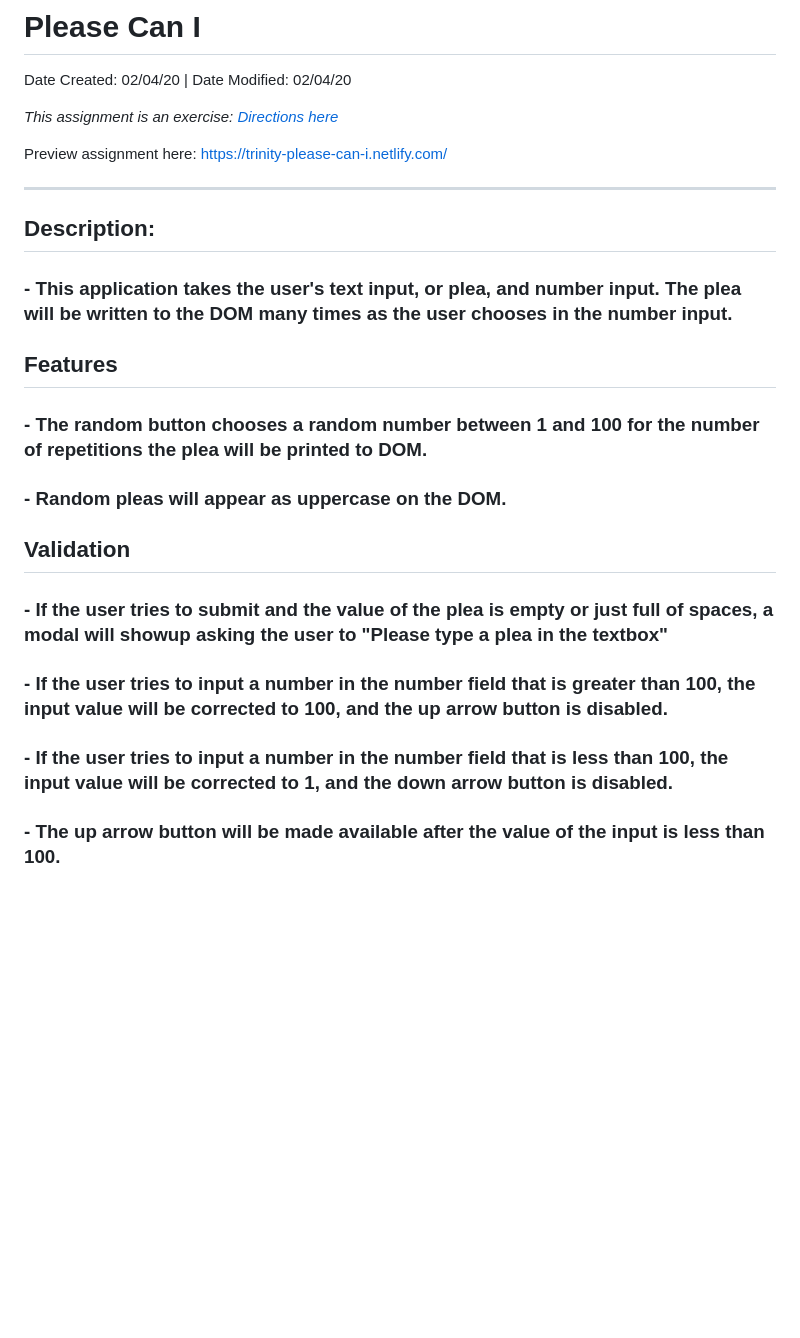
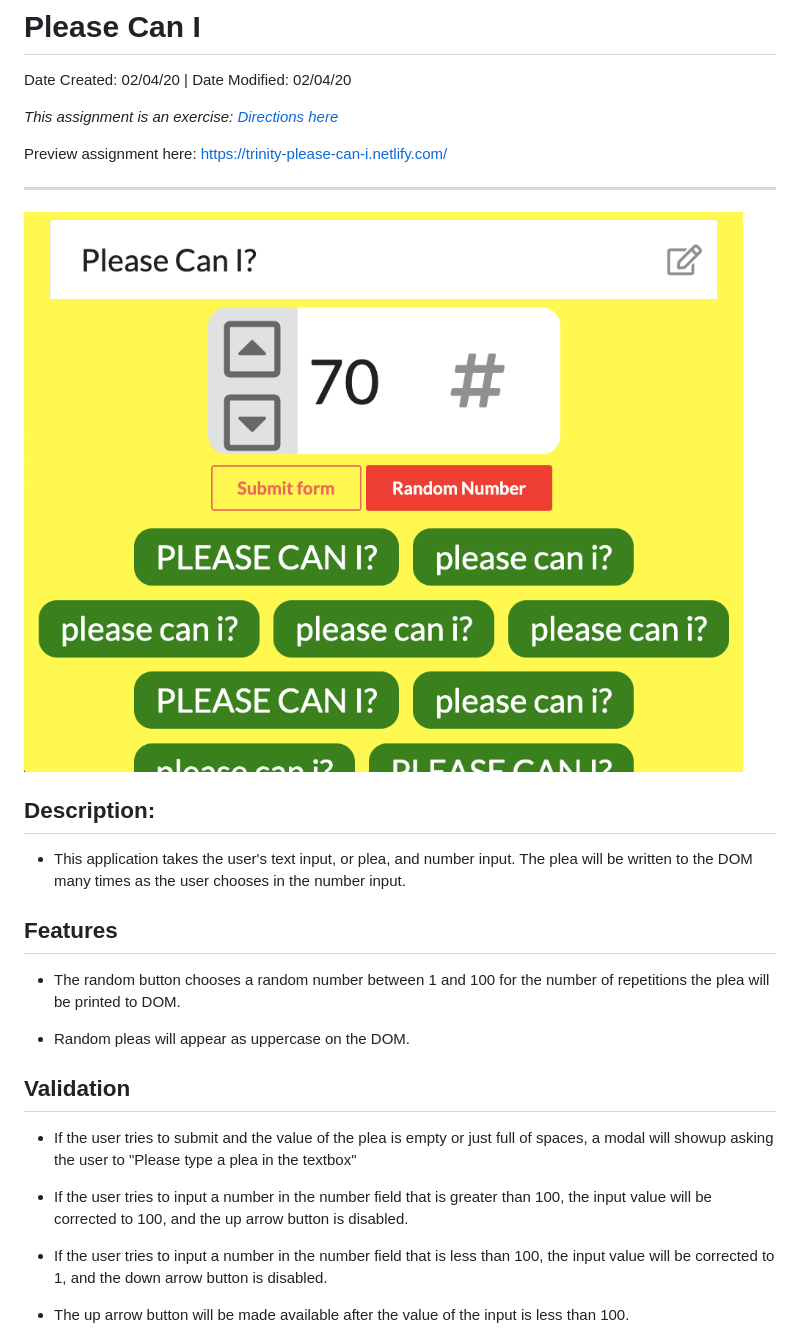
Before and after one commit to TrinityChristiana/nss-js-please-can-i, a Markdown page: README.md, the part around the change printed below. GitHub-like rendering; pictures changed too: screenshot.png (added); blank space fills up the shorter version.

Commit message:
added picture

```diff
--- a/README.md
+++ b/README.md
@@ -8,22 +8,24 @@ Date Created: 02/04/20 | Date Modified: 02/04/20
 Preview assignment here: https://trinity-please-can-i.netlify.com/
 
 ***
+![](screenshot.png)
+
 ## Description:
-### - This application takes the user's text input, or plea, and number input. The plea will be written to the DOM many times as the user chooses in the number input.
+- This application takes the user's text input, or plea, and number input. The plea will be written to the DOM many times as the user chooses in the number input.
 
 ## Features
 
-### - The random button chooses a random number between 1 and 100 for the number of repetitions the plea will be printed to DOM.
+- The random button chooses a random number between 1 and 100 for the number of repetitions the plea will be printed to DOM.
 
-### - Random pleas will appear as uppercase on the DOM.
+- Random pleas will appear as uppercase on the DOM.
 
 ## Validation
 
-### - If the user tries to submit and the value of the plea is empty or just full of spaces, a modal will showup asking the user to "Please type a plea in the textbox"
+- If the user tries to submit and the value of the plea is empty or just full of spaces, a modal will showup asking the user to "Please type a plea in the textbox"
 
-### - If the user tries to input a number in the number field that is greater than 100, the input value will be corrected to 100, and the up arrow button is disabled.
+- If the user tries to input a number in the number field that is greater than 100, the input value will be corrected to 100, and the up arrow button is disabled.
 
-### - If the user tries to input a number in the number field that is less than 100, the input value will be corrected to 1, and the down arrow button is disabled.
+- If the user tries to input a number in the number field that is less than 100, the input value will be corrected to 1, and the down arrow button is disabled.
 
-### - The up arrow button will be made available after the value of the input is less than 100.
+- The up arrow button will be made available after the value of the input is less than 100.
 
```
Also changed, not shown: other parts of README.md (+1 -4 lines).
